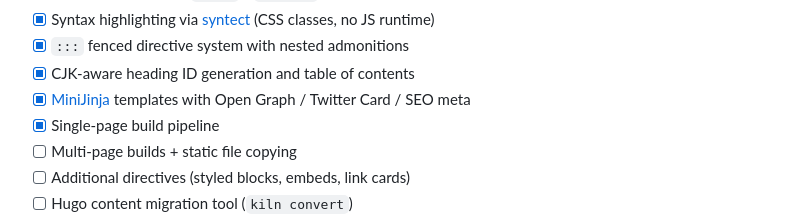
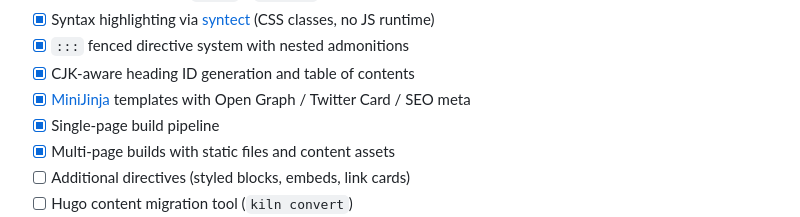
Before and after one commit to hakula139/kiln, a Markdown page: README.md, the part around the change. Drawn GitHub-style.

```diff
--- a/README.md
+++ b/README.md
@@ -20,7 +20,7 @@ kiln is purpose-built to support the specific needs of hakula.xyz — CJK conten
 - [x] CJK-aware heading ID generation and table of contents
 - [x] [MiniJinja](https://github.com/mitsuhiko/minijinja) templates with Open Graph / Twitter Card / SEO meta
 - [x] Single-page build pipeline
-- [ ] Multi-page builds + static file copying
+- [x] Multi-page builds with static files and content assets
 - [ ] Additional directives (styled blocks, embeds, link cards)
 - [ ] Hugo content migration tool (`kiln convert`)
 - [ ] Taxonomy support (tags, categories) with pagination
```
Also changed, not shown: CLAUDE.md (+7 -4 lines).
